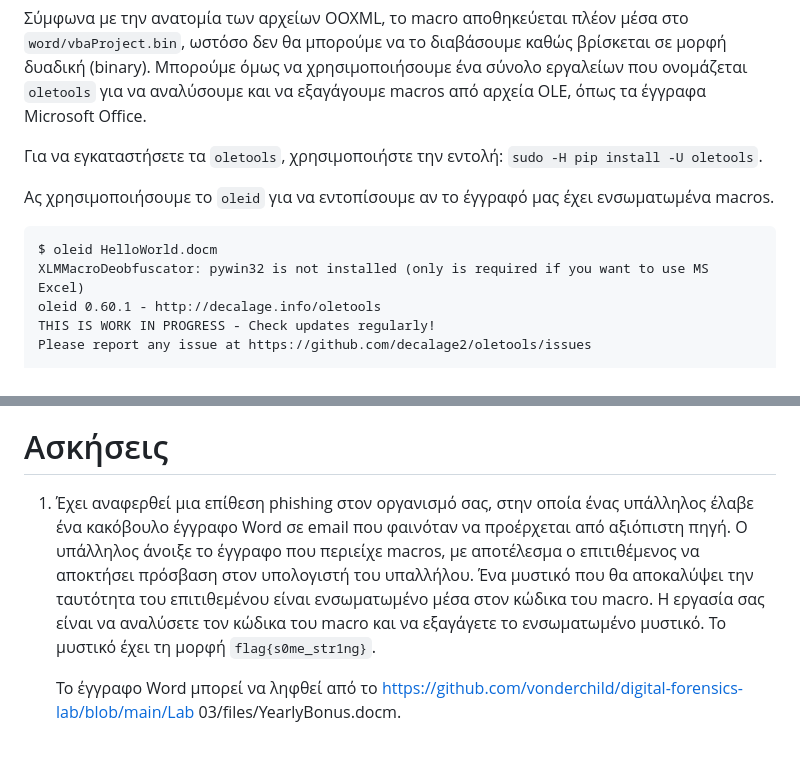
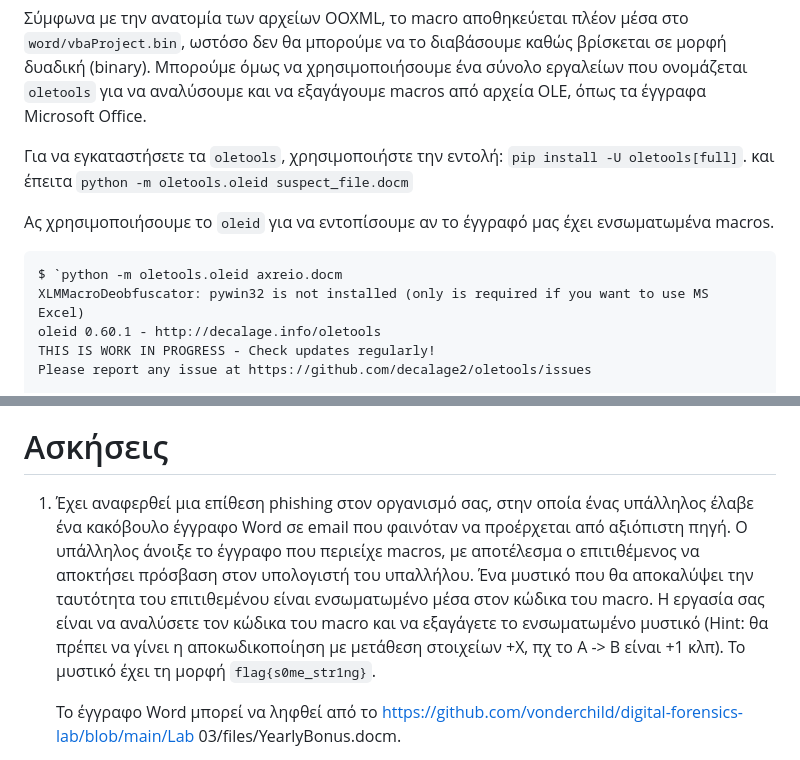
Before and after one commit to dr-skaragiannis/DFIR101-Digital-Forensics-and-Incident-Response, a Markdown page: GR/Lab 03/README.md, 2 parts joined by grey strips. Drawn GitHub-style.

````diff
--- a/GR/Lab 03/README.md
+++ b/GR/Lab 03/README.md
@@ -226,12 +226,12 @@ Archive:  Doc1.docx
 
 Σύμφωνα με την ανατομία των αρχείων OOXML, το macro αποθηκεύεται πλέον μέσα στο `word/vbaProject.bin`, ωστόσο δεν θα μπορούμε να το διαβάσουμε καθώς βρίσκεται σε μορφή δυαδική (binary). Μπορούμε όμως να χρησιμοποιήσουμε ένα σύνολο εργαλείων που ονομάζεται `oletools` για να αναλύσουμε και να εξαγάγουμε macros από αρχεία OLE, όπως τα έγγραφα Microsoft Office.
 
-Για να εγκαταστήσετε τα `oletools`, χρησιμοποιήστε την εντολή: `sudo -H pip install -U oletools`.
+Για να εγκαταστήσετε τα `oletools`, χρησιμοποιήστε την εντολή: `pip install -U oletools[full]`. και έπειτα `python -m oletools.oleid suspect_file.docm`
 
 Ας χρησιμοποιήσουμε το `oleid` για να εντοπίσουμε αν το έγγραφό μας έχει ενσωματωμένα macros.
 
 ```
-$ oleid HelloWorld.docm
+$ `python -m oletools.oleid axreio.docm
 XLMMacroDeobfuscator: pywin32 is not installed (only is required if you want to use MS Excel)
 oleid 0.60.1 - http://decalage.info/oletools
 THIS IS WORK IN PROGRESS - Check updates regularly!
@@ -377,7 +377,7 @@ b4,g,lsb,xy         .. text: "*e~_^u|["
 
 # Ασκήσεις
 
-1. Έχει αναφερθεί μια επίθεση phishing στον οργανισμό σας, στην οποία ένας υπάλληλος έλαβε ένα κακόβουλο έγγραφο Word σε email που φαινόταν να προέρχεται από αξιόπιστη πηγή. Ο υπάλληλος άνοιξε το έγγραφο που περιείχε macros, με αποτέλεσμα ο επιτιθέμενος να αποκτήσει πρόσβαση στον υπολογιστή του υπαλλήλου. Ένα μυστικό που θα αποκαλύψει την ταυτότητα του επιτιθεμένου είναι ενσωματωμένο μέσα στον κώδικα του macro. Η εργασία σας είναι να αναλύσετε τον κώδικα του macro και να εξαγάγετε το ενσωματωμένο μυστικό. Το μυστικό έχει τη μορφή `flag{s0me_str1ng}`.
+1. Έχει αναφερθεί μια επίθεση phishing στον οργανισμό σας, στην οποία ένας υπάλληλος έλαβε ένα κακόβουλο έγγραφο Word σε email που φαινόταν να προέρχεται από αξιόπιστη πηγή. Ο υπάλληλος άνοιξε το έγγραφο που περιείχε macros, με αποτέλεσμα ο επιτιθέμενος να αποκτήσει πρόσβαση στον υπολογιστή του υπαλλήλου. Ένα μυστικό που θα αποκαλύψει την ταυτότητα του επιτιθεμένου είναι ενσωματωμένο μέσα στον κώδικα του macro. Η εργασία σας είναι να αναλύσετε τον κώδικα του macro και να εξαγάγετε το ενσωματωμένο μυστικό (Hint: θα πρέπει να γίνει η αποκωδικοποίηση με μετάθεση στοιχείων +X, πχ το A -> B είναι +1 κλπ). Το μυστικό έχει τη μορφή `flag{s0me_str1ng}`.
 
     Το έγγραφο Word μπορεί να ληφθεί από το [https://github.com/vonderchild/digital-forensics-lab/blob/main/Lab 03/files/YearlyBonus.docm](https://github.com/vonderchild/digital-forensics-lab/blob/main/Lab%2003/files/YearlyBonus.docm).
 
````
